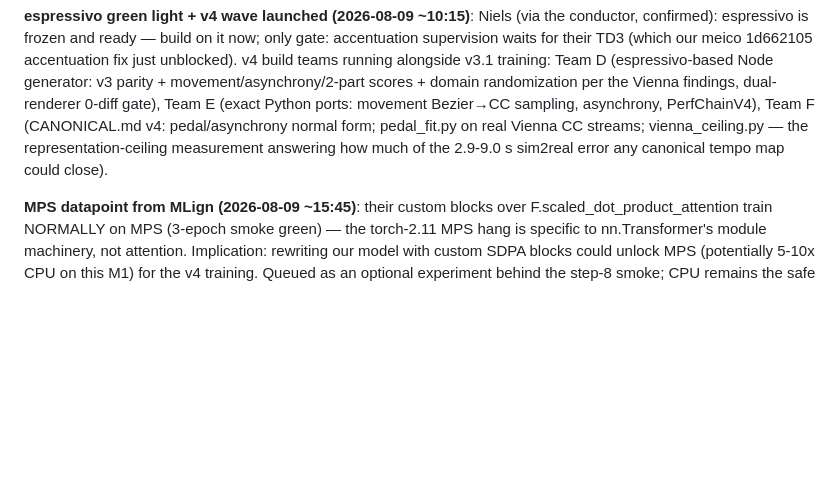
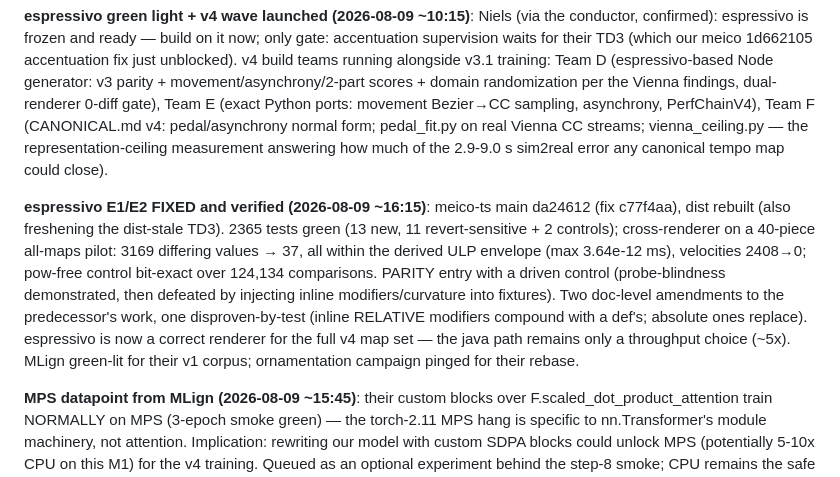
Before and after one commit to pfefferniels/mpmify, a Markdown page: ml/LOG.md, the part around the change. Drawn GitHub-style; blank space fills up the shorter version.

Commit message:
Journal espressivo E1/E2 fix verification
Co-Authored-By: Claude Fable 5 <noreply@anthropic.com>

```diff
--- a/ml/LOG.md
+++ b/ml/LOG.md
@@ -258,6 +258,18 @@ domain randomization per the Vienna findings, dual-renderer 0-diff gate), Team E
 streams; vienna_ceiling.py — the representation-ceiling measurement answering how
 much of the 2.9-9.0 s sim2real error any canonical tempo map could close).
 
+**espressivo E1/E2 FIXED and verified (2026-08-09 ~16:15)**: meico-ts main da24612
+(fix c77f4aa), dist rebuilt (also freshening the dist-stale TD3). 2365 tests green
+(13 new, 11 revert-sensitive + 2 controls); cross-renderer on a 40-piece all-maps
+pilot: 3169 differing values → 37, all within the derived ULP envelope (max 3.64e-12
+ms), velocities 2408→0; pow-free control bit-exact over 124,134 comparisons. PARITY
+entry with a driven control (probe-blindness demonstrated, then defeated by injecting
+inline modifiers/curvature into fixtures). Two doc-level amendments to the predecessor's
+work, one disproven-by-test (inline RELATIVE modifiers compound with a def's;
+absolute ones replace). espressivo is now a correct renderer for the full v4 map set —
+the java path remains only a throughput choice (~5x). MLign green-lit for their v1
+corpus; ornamentation campaign pinged for their rebase.
+
 **MPS datapoint from MLign (2026-08-09 ~15:45)**: their custom blocks over
 F.scaled_dot_product_attention train NORMALLY on MPS (3-epoch smoke green) — the
 torch-2.11 MPS hang is specific to nn.Transformer's module machinery, not attention.
```
